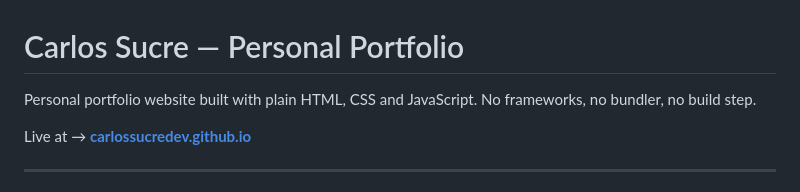
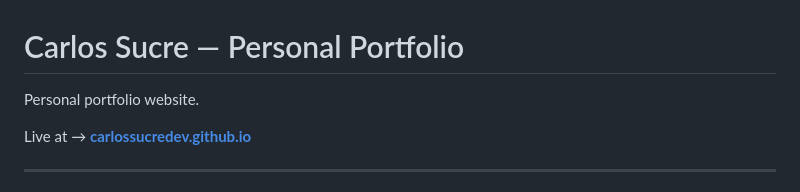
Before and after one commit to carlossucredev/carlossucredev.github.io, a Markdown page: README.md, the part around the change. Drawn GitHub-style.

```diff
--- a/README.md
+++ b/README.md
@@ -1,6 +1,6 @@
 # Carlos Sucre — Personal Portfolio
 
-Personal portfolio website built with plain HTML, CSS and JavaScript. No frameworks, no bundler, no build step.
+Personal portfolio website.
 
 Live at → **[carlossucredev.github.io](https://carlossucredev.github.io)**
 
```
